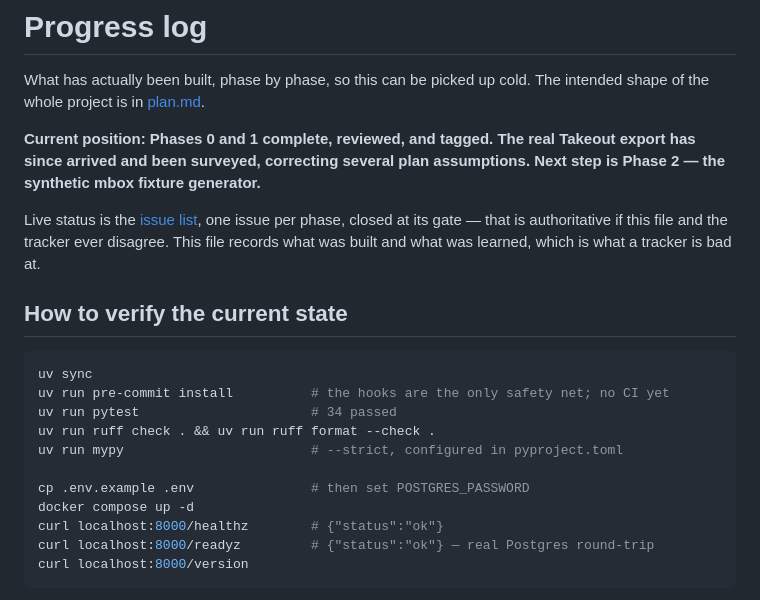
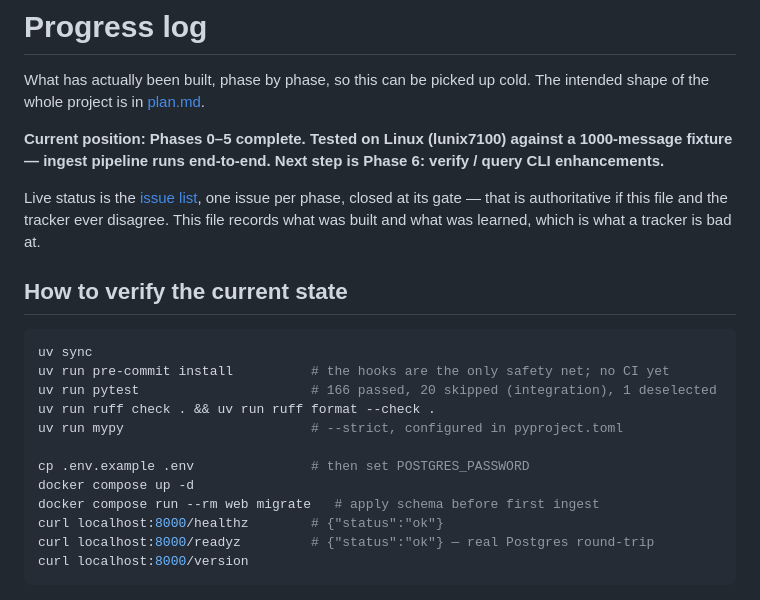
Before and after one commit to evanwtf/gmail-archive, a Markdown page: docs/progress.md, the part around one of its changes. GitHub-like rendering.

````diff
--- a/docs/progress.md
+++ b/docs/progress.md
@@ -3,9 +3,9 @@
 What has actually been built, phase by phase, so this can be picked up cold.
 The intended shape of the whole project is in [plan.md](plan.md).
 
-**Current position: Phases 0 and 1 complete, reviewed, and tagged. The real
-Takeout export has since arrived and been surveyed, correcting several plan
-assumptions. Next step is Phase 2 — the synthetic mbox fixture generator.**
+**Current position: Phases 0–5 complete. Tested on Linux (lunix7100) against a
+1000-message fixture — ingest pipeline runs end-to-end. Next step is Phase 6:
+verify / query CLI enhancements.**
 
 Live status is the [issue list](https://github.com/evanwtf/gmail-archive/issues),
 one issue per phase, closed at its gate — that is authoritative if this file and
@@ -17,12 +17,13 @@ which is what a tracker is bad at.
 ```bash
 uv sync
 uv run pre-commit install          # the hooks are the only safety net; no CI yet
-uv run pytest                      # 34 passed
+uv run pytest                      # 166 passed, 20 skipped (integration), 1 deselected
 uv run ruff check . && uv run ruff format --check .
 uv run mypy                        # --strict, configured in pyproject.toml
 
 cp .env.example .env               # then set POSTGRES_PASSWORD
 docker compose up -d
+docker compose run --rm web migrate   # apply schema before first ingest
 curl localhost:8000/healthz        # {"status":"ok"}
 curl localhost:8000/readyz         # {"status":"ok"} — real Postgres round-trip
 curl localhost:8000/version
````
Also changed, not shown: other parts of docs/progress.md (+54 -7 lines).
